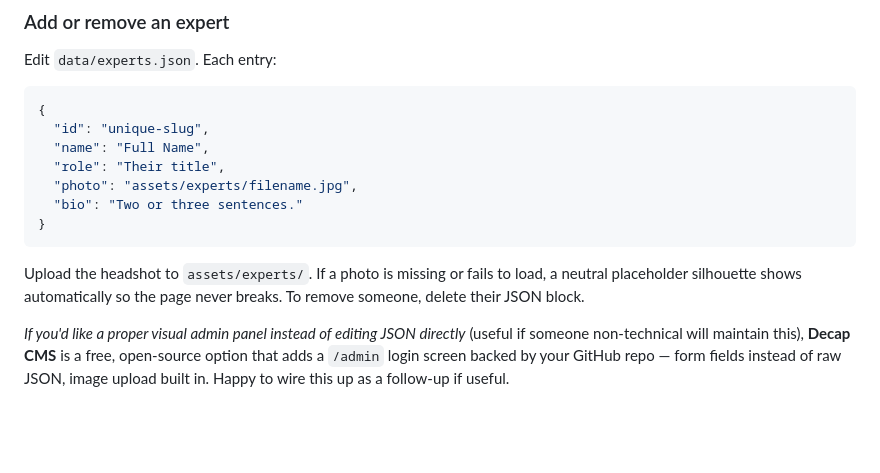
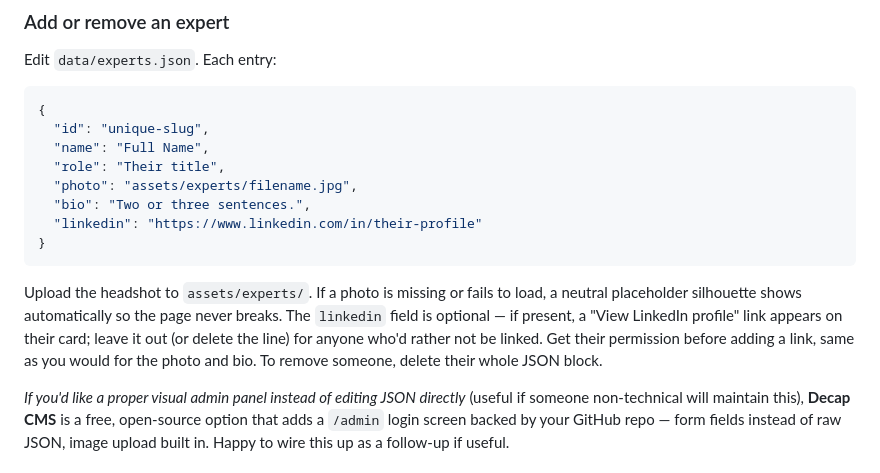
Before and after one commit to CardinalInsights/splash, a Markdown page: README.md, the part around the change. GitHub-like rendering; blank space fills up the shorter version.

````diff
--- a/README.md
+++ b/README.md
@@ -71,12 +71,17 @@ Edit `data/experts.json`. Each entry:
   "name": "Full Name",
   "role": "Their title",
   "photo": "assets/experts/filename.jpg",
-  "bio": "Two or three sentences."
+  "bio": "Two or three sentences.",
+  "linkedin": "https://www.linkedin.com/in/their-profile"
 }
 ```
 Upload the headshot to `assets/experts/`. If a photo is missing or fails to
 load, a neutral placeholder silhouette shows automatically so the page never
-breaks. To remove someone, delete their JSON block.
+breaks. The `linkedin` field is optional — if present, a "View LinkedIn
+profile" link appears on their card; leave it out (or delete the line) for
+anyone who'd rather not be linked. Get their permission before adding a
+link, same as you would for the photo and bio. To remove someone, delete
+their whole JSON block.
 
 *If you'd like a proper visual admin panel instead of editing JSON directly*
 (useful if someone non-technical will maintain this), **Decap CMS** is a
````
